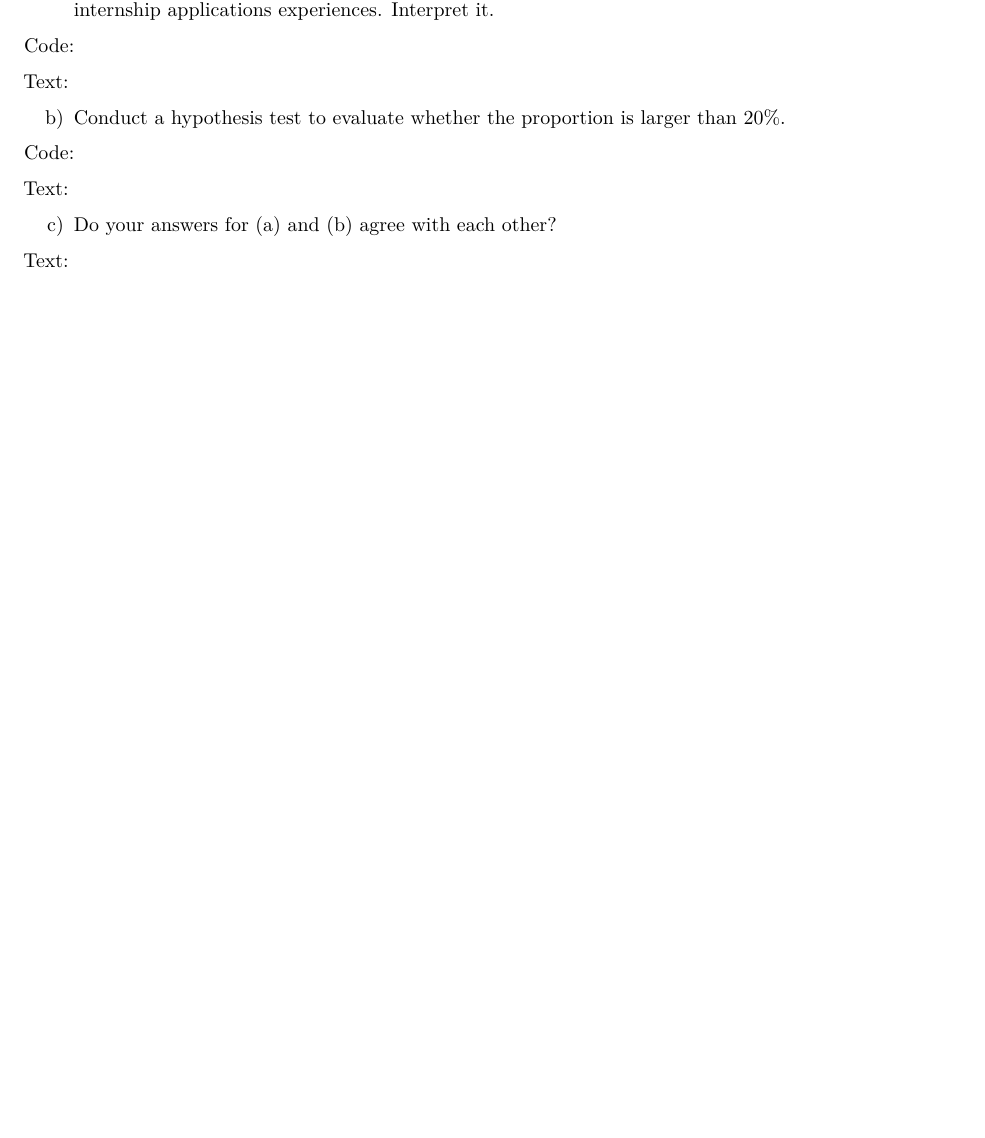
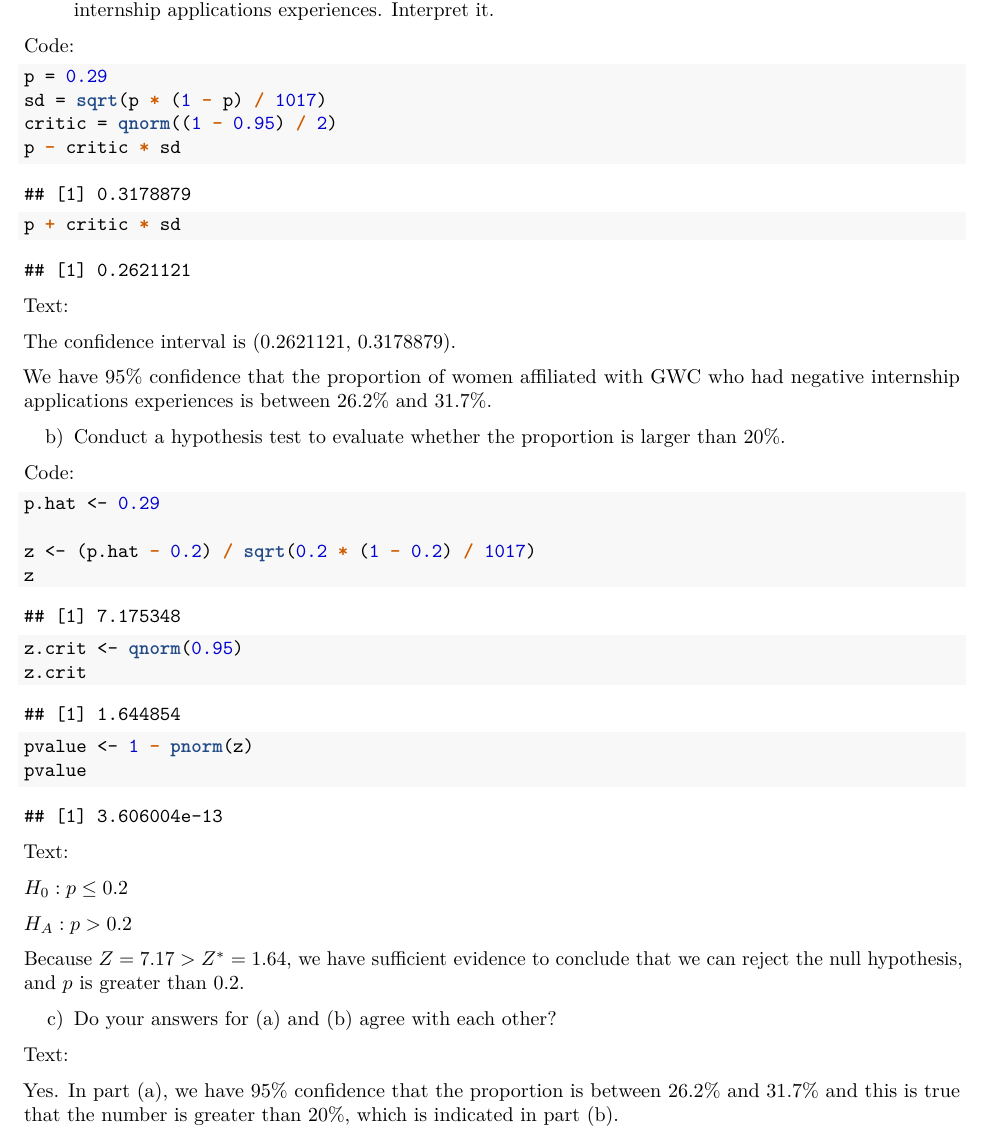
Before and after one commit to StrayBird-ATSH/lab-6-prop-inference, an R Markdown document (lab-6-prop-inference.Rmd): part of page 4 of 6, cut so that both start at the same text, the shorter picture padded with empty space. The pictures show the output file lab-6-prop-inference.pdf that the author committed with the source.

Commit message:
Finish the compulsory parts

````diff
--- a/lab-6-prop-inference.Rmd
+++ b/lab-6-prop-inference.Rmd
@@ -102,27 +102,48 @@ a) Calculate a 95% confidence interval for the proportion of women affiliated wi
 
 Code:
 ```{r}
-
+p = 0.29
+sd = sqrt(p * (1 - p) / 1017)
+critic = qnorm((1 - 0.95) / 2)
+p - critic * sd
+p + critic * sd
 ```
 
 Text:
 
+The confidence interval is (0.2621121, 0.3178879).
 
+We have 95% confidence that the proportion of women affiliated with GWC who had negative internship applications experiences is between 26.2% and 31.7%.
 
 b) Conduct a hypothesis test to evaluate whether the proportion is larger than 20%.
 
 Code:
 ```{r}
+p.hat <- 0.29
 
+z <- (p.hat - 0.2) / sqrt(0.2 * (1 - 0.2) / 1017)
+z
+
+z.crit <- qnorm(0.95)
+z.crit
+
+pvalue <- 1 - pnorm(z)
+pvalue
 ```
 
 Text:
 
+$H_0: p \le 0.2$
+
+$H_A: p > 0.2$
+
+Because $Z = 7.17 > Z^* = 1.64$, we have sufficient evidence to conclude that we can reject the null hypothesis, and $p$ is greater than 0.2.
 
 c) Do your answers for (a) and (b) agree with each other?
 
 Text:
 
+Yes. In part (a), we have 95% confidence that the proportion is between 26.2% and 31.7% and this is true that the number is greater than 20%, which is indicated in part (b).
 
 \newpage
 
````
Also changed, not shown: lab-6-prop-inference.pdf.
